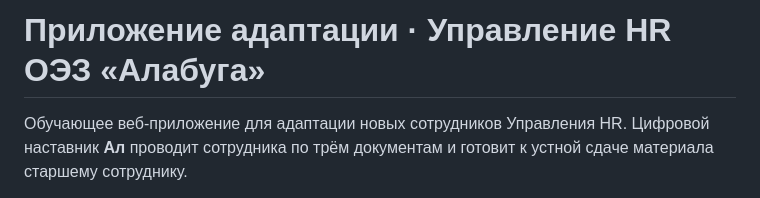
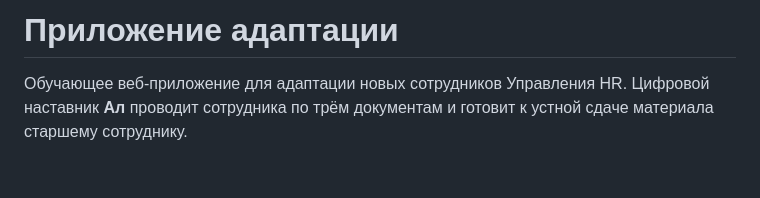
Before and after one commit to GGG79651-oss/baza, a Markdown page: README.md, the part around the change. Rendered like a GitHub page; blank space fills up the shorter version.

Commit message:
README
Removed the project subtitle and clarified the purpose of the application.

```diff
--- a/README.md
+++ b/README.md
@@ -1,4 +1,4 @@
-# Приложение адаптации · Управление HR ОЭЗ «Алабуга»
+# Приложение адаптации
 
 Обучающее веб-приложение для адаптации новых сотрудников Управления HR.
 Цифровой наставник **Ал** проводит сотрудника по трём документам и готовит к устной сдаче материала старшему сотруднику.
```
